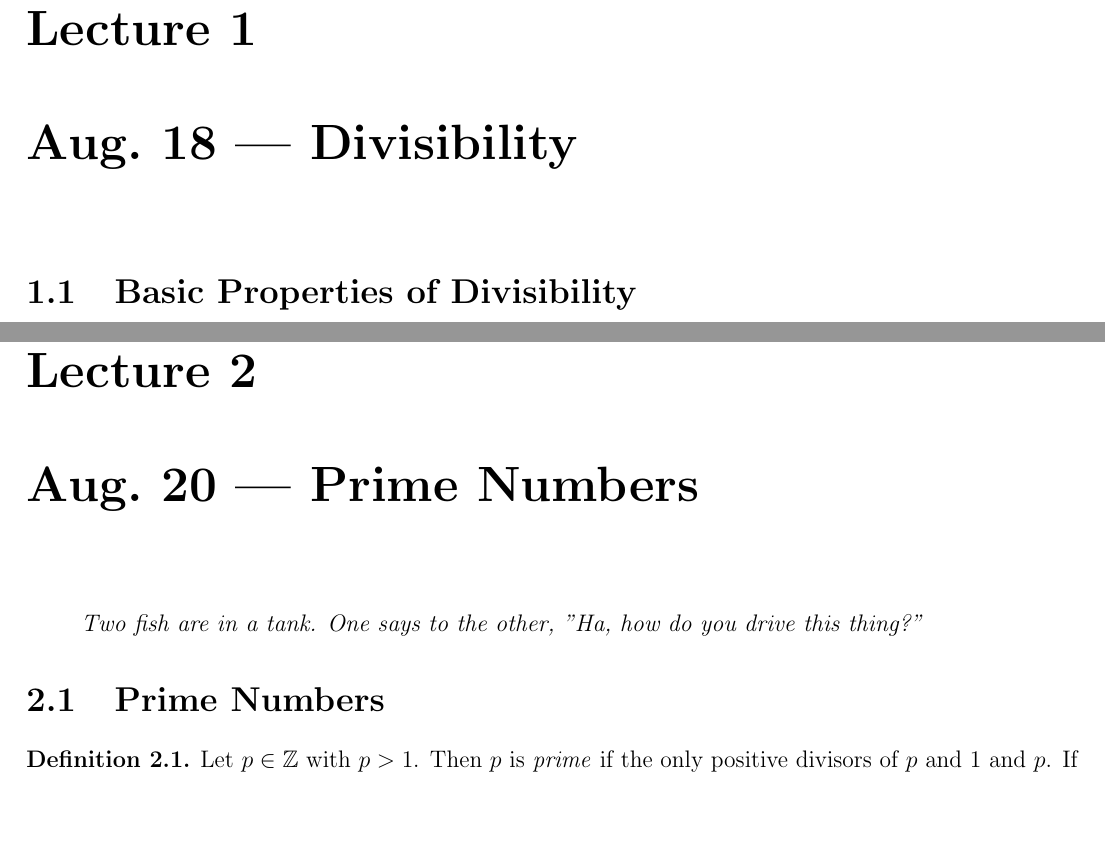
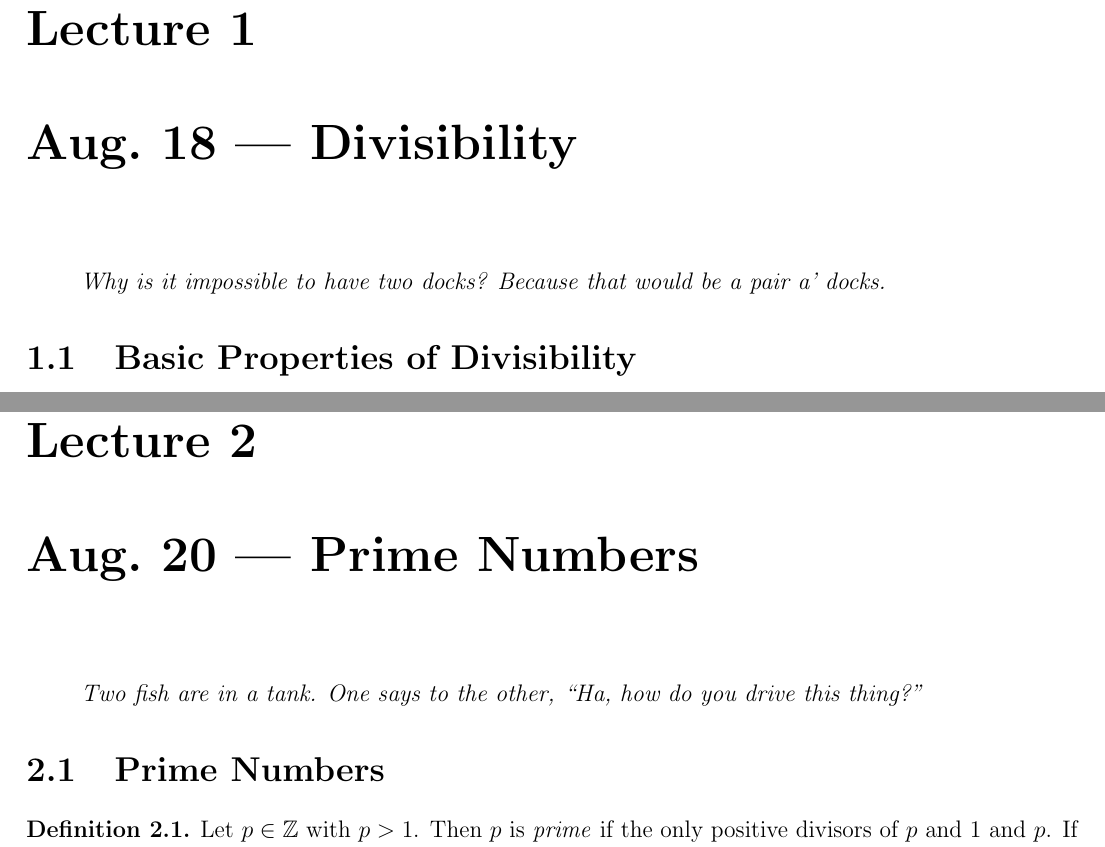
Before and after one commit to TheToasterMonster/gt-math4150-notes, a LaTeX book (master.tex, which reads lectures/lecture01.tex): two parts of pages 3 and 5 of 7, joined at a grey line, cut so that both start at the same text, the shorter picture padded with empty space. Compiled offline with pdfLaTeX.

Commit message:
added lecture 1 joke

```diff
--- a/lectures/lecture01.tex
+++ b/lectures/lecture01.tex
@@ -1,4 +1,8 @@
 \chapter{Aug.~18 --- Divisibility}
+
+\begin{quote}
+  \emph{Why is it impossible to have two docks? Because that would be a pair a' docks.}
+\end{quote}
 
 \section{Basic Properties of Divisibility}
 
```
Also changed, not shown: lectures/lecture02.tex (+1 -1 lines), master.pdf.
